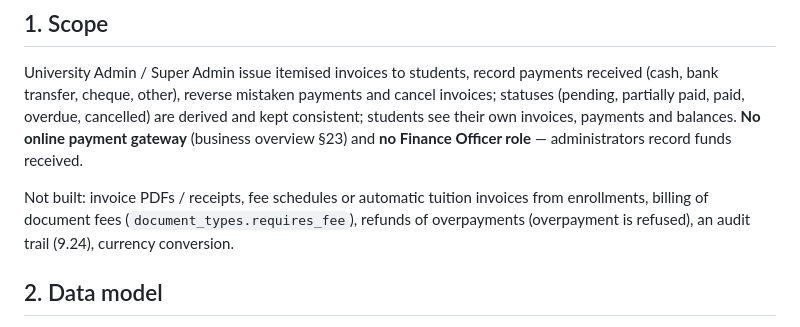
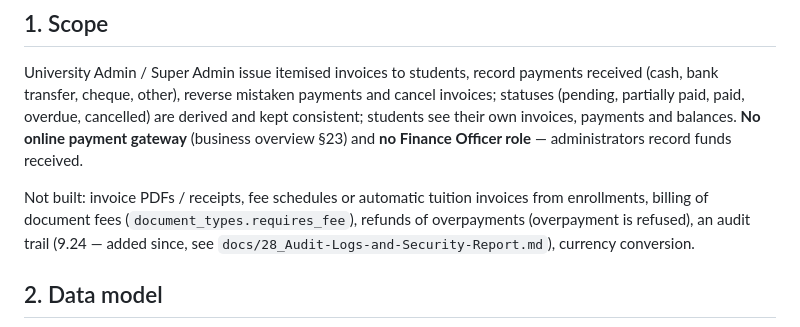
Before and after one commit to RITH-1437/educore, a Markdown page: docs/23_Invoices-and-Payments-Report.md, the part around the change. GitHub-like rendering.

```diff
--- a/docs/23_Invoices-and-Payments-Report.md
+++ b/docs/23_Invoices-and-Payments-Report.md
@@ -17,8 +17,8 @@ received.
 
 Not built: invoice PDFs / receipts, fee schedules or automatic tuition
 invoices from enrollments, billing of document fees (`document_types.requires_fee`),
-refunds of overpayments (overpayment is refused), an audit trail (9.24),
-currency conversion.
+refunds of overpayments (overpayment is refused), an audit trail (9.24 —
+added since, see `docs/28_Audit-Logs-and-Security-Report.md`), currency conversion.
 
 ## 2. Data model
 
```
Also changed, not shown: docs/22_Documents-and-Verification-Report.md (+2 -1 lines), docs/6_Module-Status-and-Roadmap.md (+8 -5 lines).
